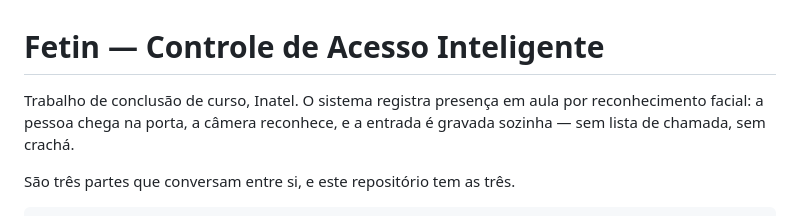
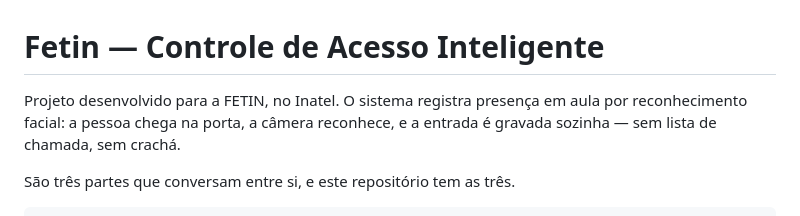
Before and after one commit to antoniovinicafe/Controle_Inteligente, a Markdown page: README.md, the part around the change. GitHub-like rendering.

Commit message:
Corrige: é projeto de FETIN, não TCC
O README dizia "trabalho de conclusão de curso". É um projeto para a FETIN,
no Inatel — coisa diferente.

As mensagens dos dois commits anteriores também dizem "TCC". Ficam como
estão: reescrever histórico já publicado exige push --force, e o custo não
compensa por uma imprecisão de descrição.

```diff
--- a/README.md
+++ b/README.md
@@ -1,8 +1,8 @@
 # Fetin — Controle de Acesso Inteligente
 
-Trabalho de conclusão de curso, Inatel. O sistema registra presença em aula
-por reconhecimento facial: a pessoa chega na porta, a câmera reconhece, e a
-entrada é gravada sozinha — sem lista de chamada, sem crachá.
+Projeto desenvolvido para a FETIN, no Inatel. O sistema registra presença em
+aula por reconhecimento facial: a pessoa chega na porta, a câmera reconhece,
+e a entrada é gravada sozinha — sem lista de chamada, sem crachá.
 
 São três partes que conversam entre si, e este repositório tem as três.
 
```
